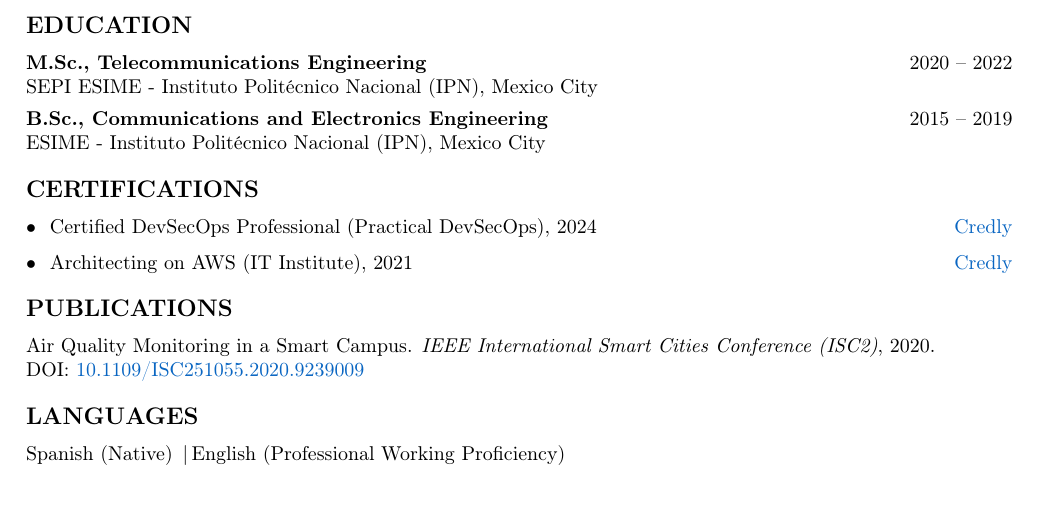
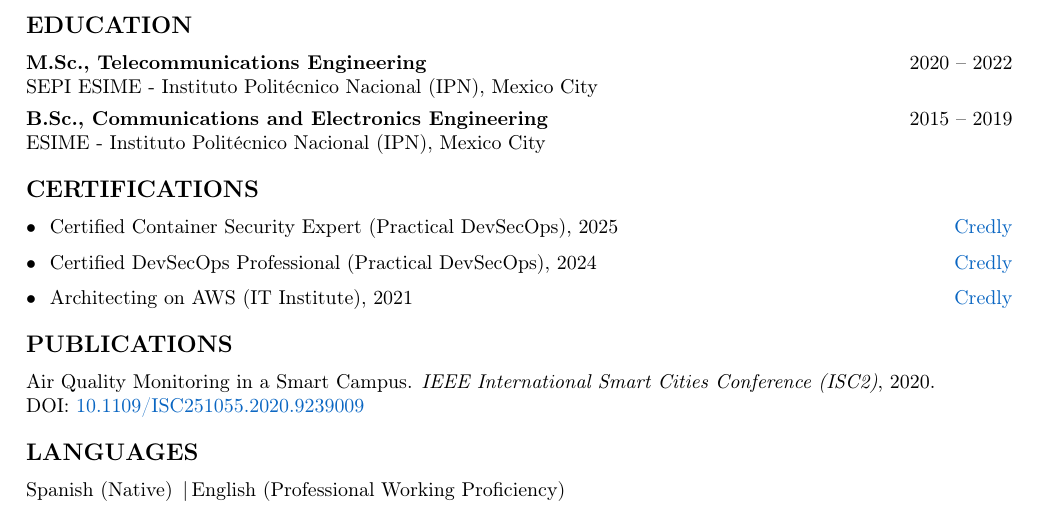
Before and after one commit to ivanmorenoj/ivanmorenoj, a LaTeX CV (curriculumVitae/cv_en.tex): part of page 2 of 2, cut so that both start at the same text. Compiled offline with pdfLaTeX.

Commit message:
update certificatio

```diff
--- a/curriculumVitae/cv_en.tex
+++ b/curriculumVitae/cv_en.tex
@@ -116,6 +116,7 @@ ESIME - Instituto Politécnico Nacional (IPN), Mexico City
 % ====== Certifications ======
 \section*{Certifications}
 \begin{itemize}
+  \item Certified Container Security Expert (Practical DevSecOps), 2025 \hfill \href{https://www.credly.com/badges/f84b8130-c4e0-4e3f-b8ff-2dc04cc5b40b/public_url}{Credly}
   \item Certified DevSecOps Professional (Practical DevSecOps), 2024 \hfill \href{https://www.credly.com/badges/b6ffc094-a1c5-4e28-b08e-192769fa2206/public_url}{Credly}
   \item Architecting on AWS (IT Institute), 2021 \hfill \href{https://www.credly.com/badges/cafb146b-ed0d-4de2-bd07-8628481f3347/public_url}{Credly}
 \end{itemize}
```
